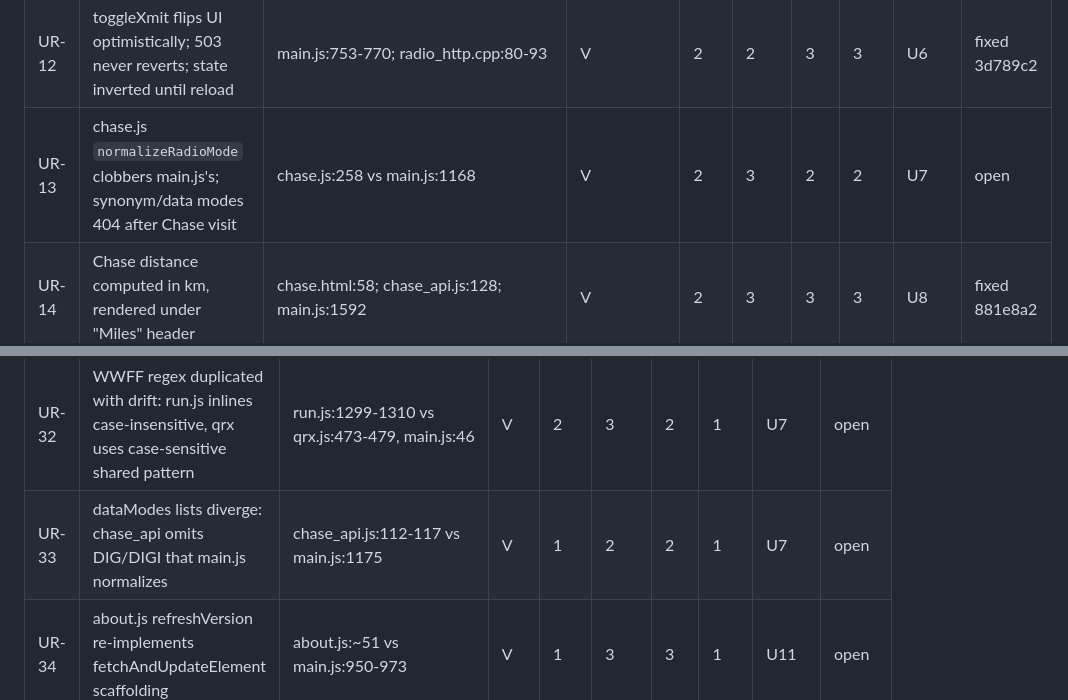
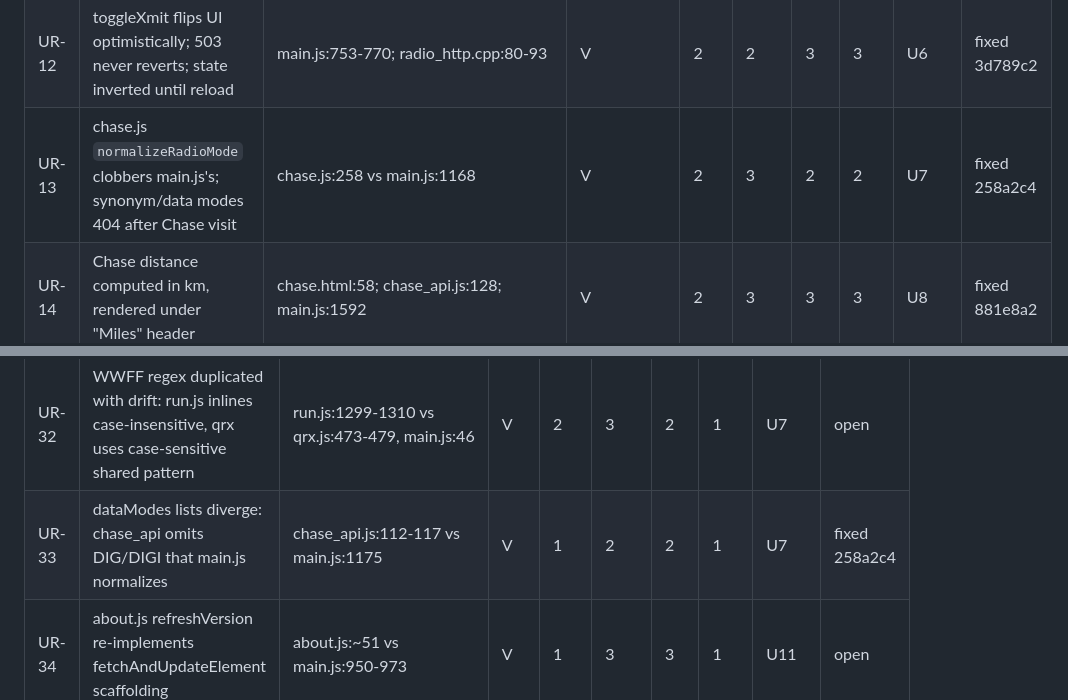
Before and after one commit to SOTAmat/SOTAcat, a Markdown page: docs/dev/code-review-2026-08b.md, 2 parts joined by grey strips. Drawn GitHub-style.

Commit message:
docs: U7 fixed (258a2c4)

```diff
--- a/docs/dev/code-review-2026-08b.md
+++ b/docs/dev/code-review-2026-08b.md
@@ -60,7 +60,7 @@ trigger not fully constructible).
 | UR-10 | settings POST sends 2 (failure: 3) responses on one request                           | handler_settings.cpp:369-379                      | V   | 2   | 3    | 2   | 1   | U4    | open |
 | UR-11 | Battery mutex timeout falls through to sending uninitialized stack buffer as 200 JSON | handler_battery.cpp:38,58-73                      | V   | 3   | 3    | 3   | 2   | U5    | fixed 3e1419c |
 | UR-12 | toggleXmit flips UI optimistically; 503 never reverts; state inverted until reload    | main.js:753-770; radio_http.cpp:80-93             | V   | 2   | 2    | 3   | 3   | U6    | fixed 3d789c2 |
-| UR-13 | chase.js `normalizeRadioMode` clobbers main.js's; synonym/data modes 404 after Chase visit | chase.js:258 vs main.js:1168                 | V   | 2   | 3    | 2   | 2   | U7    | open |
+| UR-13 | chase.js `normalizeRadioMode` clobbers main.js's; synonym/data modes 404 after Chase visit | chase.js:258 vs main.js:1168                 | V   | 2   | 3    | 2   | 2   | U7    | fixed 258a2c4 |
 | UR-14 | Chase distance computed in km, rendered under "Miles" header                          | chase.html:58; chase_api.js:128; main.js:1592     | V   | 2   | 3    | 3   | 3   | U8    | fixed 881e8a2 |
 | UR-15 | Table refresh detaches tuned row; stale detached row drives PoLo deep links           | chase.js:864,280-308,589-591                      | V   | 2   | 2    | 2   | 2   | U8    | fixed 881e8a2 |
 | UR-16 | tuneRadioHz never calls suppressVfoPolling; in-flight poll reverts optimistic state   | main.js:1182-1226,871,823                         | V   | 1   | 3    | 2   | 2   | U8    | fixed 881e8a2 |
@@ -85,7 +85,7 @@ trigger not fully constructible).
 | UR-30 | loadTabScriptIfNeeded fetches script then re-requests via script tag (no-cache)       | main.js:1244-1267; webserver.cpp:230              | V   | 1   | 2    | 3   | 1   | U11   | open |
 | UR-31 | handler_ft8 bypasses parse_long_param (atol/atoi + private strtoul block)             | handler_ft8.cpp:~637-643,~701-704,~919-922        | V   | 1   | 3    | 3   | 1   | U12   | open |
 | UR-32 | WWFF regex duplicated with drift: run.js inlines case-insensitive, qrx uses case-sensitive shared pattern | run.js:1299-1310 vs qrx.js:473-479, main.js:46 | V | 2 | 3 | 2 | 1 | U7 | open |
-| UR-33 | dataModes lists diverge: chase_api omits DIG/DIGI that main.js normalizes             | chase_api.js:112-117 vs main.js:1175              | V   | 1   | 2    | 2   | 1   | U7    | open |
+| UR-33 | dataModes lists diverge: chase_api omits DIG/DIGI that main.js normalizes             | chase_api.js:112-117 vs main.js:1175              | V   | 1   | 2    | 2   | 1   | U7    | fixed 258a2c4 |
 | UR-34 | about.js refreshVersion re-implements fetchAndUpdateElement scaffolding               | about.js:~51 vs main.js:950-973                   | V   | 1   | 3    | 3   | 1   | U11   | open |
 | UR-35 | Frequency clamps hardcode KX2 limits despite per-radio RADIO_CAPABILITIES tables      | main.js:36-38; run.js:930-938 vs main.js:444-479  | V   | 1   | 2    | 2   | 1   | U13   | open |
 | UR-36 | Client resolves SSB→LSB/USB itself (null VFO → wrong sideband); firmware SSB_AUTO exists | run.js:942-950; main.js:34-35; handler_mode.cpp:75-77 | V | 2 | 3 | 2 | 1 | U13 | open |
```
